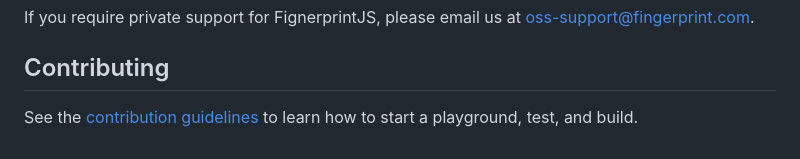
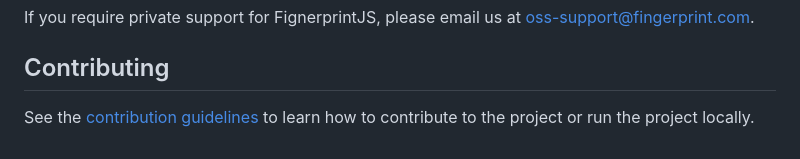
Before and after one commit to fingerprintjs/fingerprintjs, a Markdown page: readme.md, the part around the change. Rendered like a GitHub page.

Commit message:
Improve the contributing guide

```diff
--- a/readme.md
+++ b/readme.md
@@ -118,4 +118,4 @@ If you require private support for FignerprintJS, please email us at [oss-suppor
 
 ## Contributing
 
-See the [contribution guidelines](contributing.md) to learn how to start a playground, test, and build.
+See the [contribution guidelines](contributing.md) to learn how to contribute to the project or run the project locally.
```
Also changed, not shown: publishing.md (added, +17 -0 lines), 1 other file.
